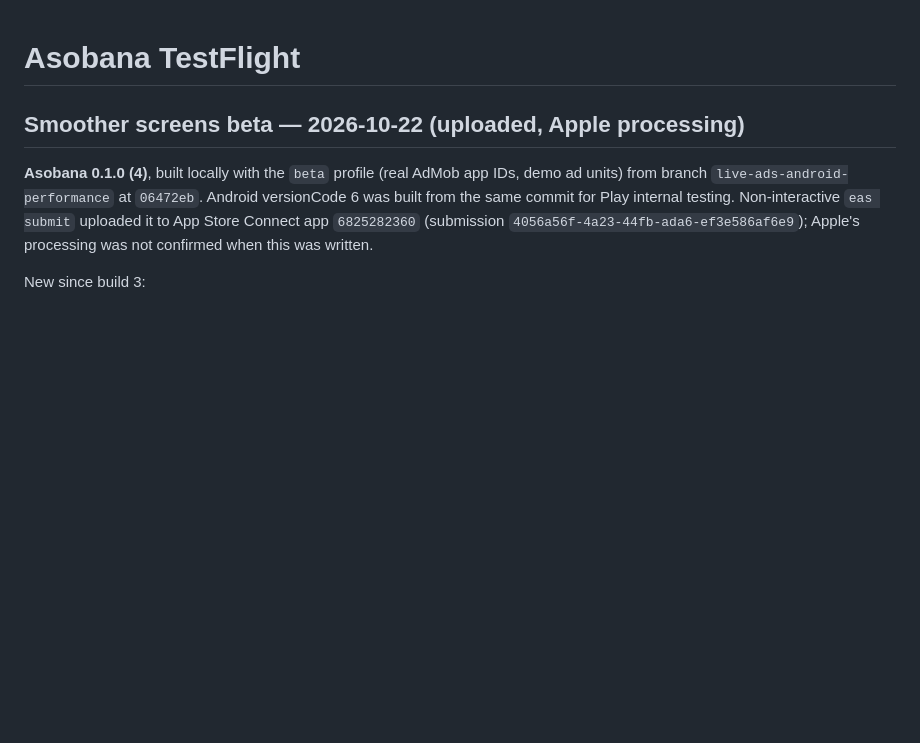
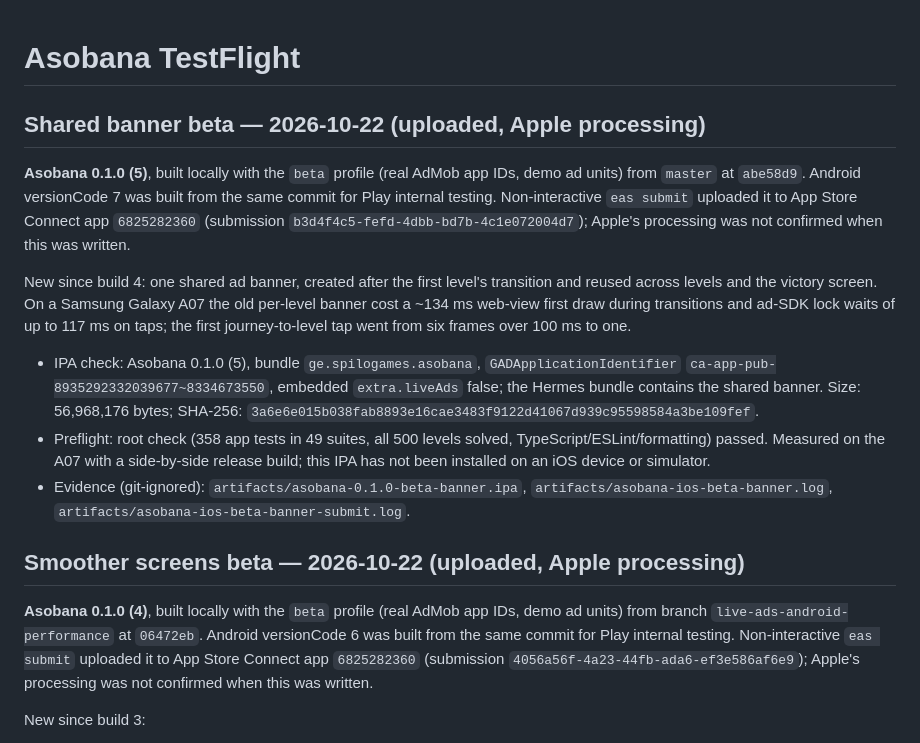
Before and after one commit to GiorgiKhunashvili/asobana, a Markdown page: docs/TESTFLIGHT.md, the part around the change. GitHub-like rendering; blank space fills up the shorter version.

Commit message:
Record TestFlight build 0.1.0 (5) and Android versionCode 7
Both built locally from abe58d9 with the beta profile; the iOS build was
uploaded with non-interactive EAS Submit.

Co-Authored-By: Claude Opus 5.5 <noreply@anthropic.com>

```diff
--- a/docs/TESTFLIGHT.md
+++ b/docs/TESTFLIGHT.md
@@ -1,4 +1,31 @@
 # Asobana TestFlight
+
+## Shared banner beta — 2026-10-22 (uploaded, Apple processing)
+
+**Asobana 0.1.0 (5)**, built locally with the `beta` profile (real AdMob app
+IDs, demo ad units) from `master` at `abe58d9`. Android versionCode 7 was built
+from the same commit for Play internal testing. Non-interactive `eas submit`
+uploaded it to App Store Connect app `6825282360` (submission
+`b3d4f4c5-fefd-4dbb-bd7b-4c1e072004d7`); Apple's processing was not confirmed when
+this was written.
+
+New since build 4: one shared ad banner, created after the first level's
+transition and reused across levels and the victory screen. On a Samsung Galaxy
+A07 the old per-level banner cost a ~134 ms web-view first draw during
+transitions and ad-SDK lock waits of up to 117 ms on taps; the first
+journey-to-level tap went from six frames over 100 ms to one.
+
+- IPA check: Asobana 0.1.0 (5), bundle `ge.spilogames.asobana`,
+  `GADApplicationIdentifier` `ca-app-pub-8935292332039677~8334673550`, embedded
+  `extra.liveAds` false; the Hermes bundle contains the shared banner. Size:
+  56,968,176 bytes; SHA-256:
+  `3a6e6e015b038fab8893e16cae3483f9122d41067d939c95598584a3be109fef`.
+- Preflight: root check (358 app tests in 49 suites, all 500 levels solved,
+  TypeScript/ESLint/formatting) passed. Measured on the A07 with a side-by-side
+  release build; this IPA has not been installed on an iOS device or simulator.
+- Evidence (git-ignored): `artifacts/asobana-0.1.0-beta-banner.ipa`,
+  `artifacts/asobana-ios-beta-banner.log`,
+  `artifacts/asobana-ios-beta-banner-submit.log`.
 
 ## Smoother screens beta — 2026-10-22 (uploaded, Apple processing)
 
```
